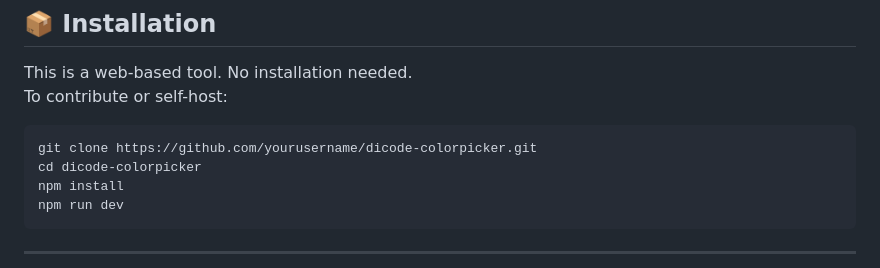
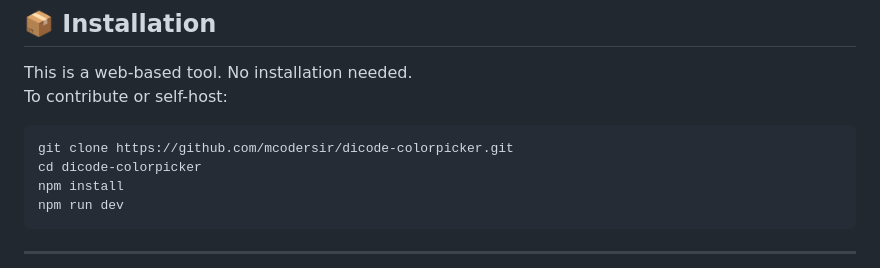
Before and after one commit to mcodersir/ColorPicker, a Markdown page: README.md, the part around the change. Drawn GitHub-style.

Commit message:
Update clone URL in README for repository

````diff
--- a/README.md
+++ b/README.md
@@ -27,7 +27,7 @@ This is a web-based tool. No installation needed.
 To contribute or self-host:
 
 ```bash
-git clone https://github.com/yourusername/dicode-colorpicker.git
+git clone https://github.com/mcodersir/dicode-colorpicker.git
 cd dicode-colorpicker
 npm install
 npm run dev
````
